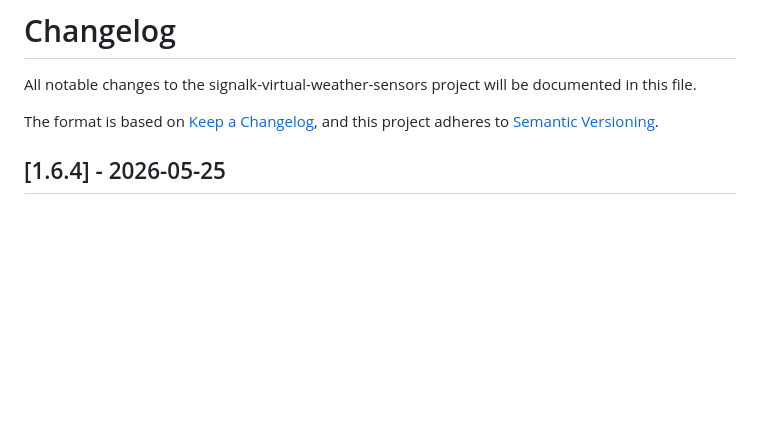
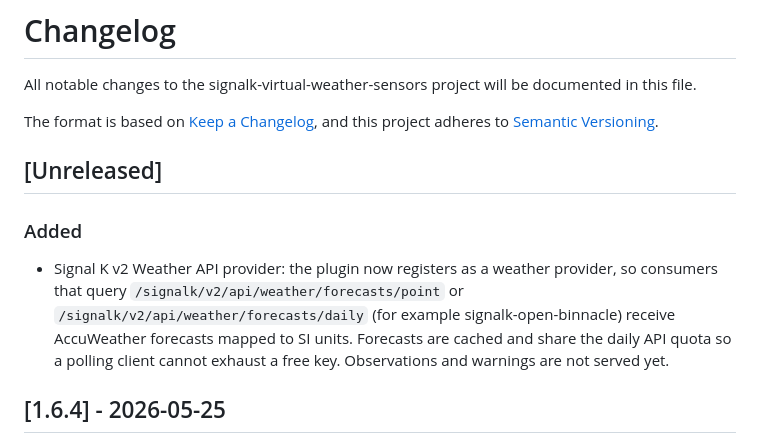
Before and after one commit to NearlCrews/signalk-virtual-weather-sensors, a Markdown page: CHANGELOG.md, the part around the change. Drawn GitHub-style; blank space fills up the shorter version.

Commit message:
docs: document the Signal K weather provider and forecast paths

```diff
--- a/CHANGELOG.md
+++ b/CHANGELOG.md
@@ -4,6 +4,12 @@ All notable changes to the signalk-virtual-weather-sensors project will be docum
 
 The format is based on [Keep a Changelog](https://keepachangelog.com/en/1.0.0/),
 and this project adheres to [Semantic Versioning](https://semver.org/spec/v2.0.0.html).
+
+## [Unreleased]
+
+### Added
+
+- Signal K v2 Weather API provider: the plugin now registers as a weather provider, so consumers that query `/signalk/v2/api/weather/forecasts/point` or `/signalk/v2/api/weather/forecasts/daily` (for example signalk-open-binnacle) receive AccuWeather forecasts mapped to SI units. Forecasts are cached and share the daily API quota so a polling client cannot exhaust a free key. Observations and warnings are not served yet.
 
 ## [1.6.4] - 2026-05-25
 
```
Also changed, not shown: CLAUDE.md (+1 -0 lines), docs/signal-k-paths.md (+67 -0 lines).
